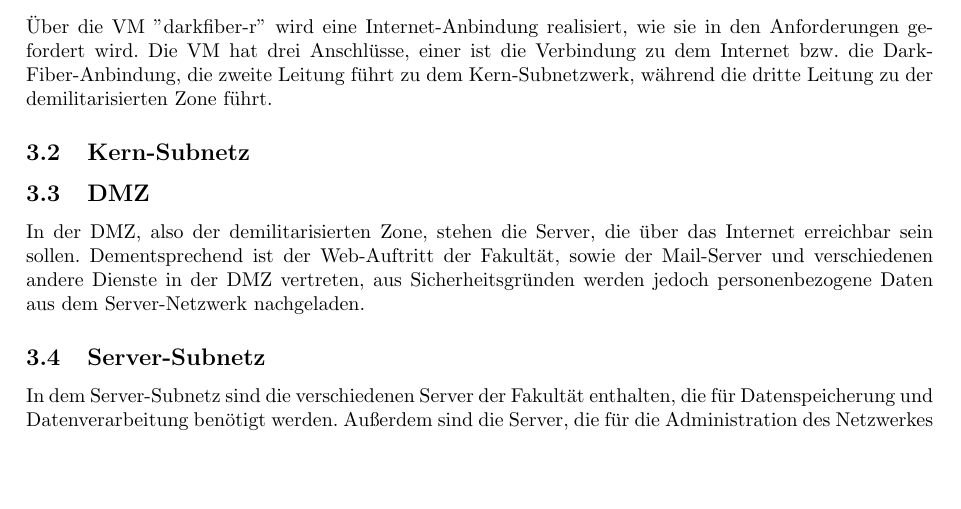
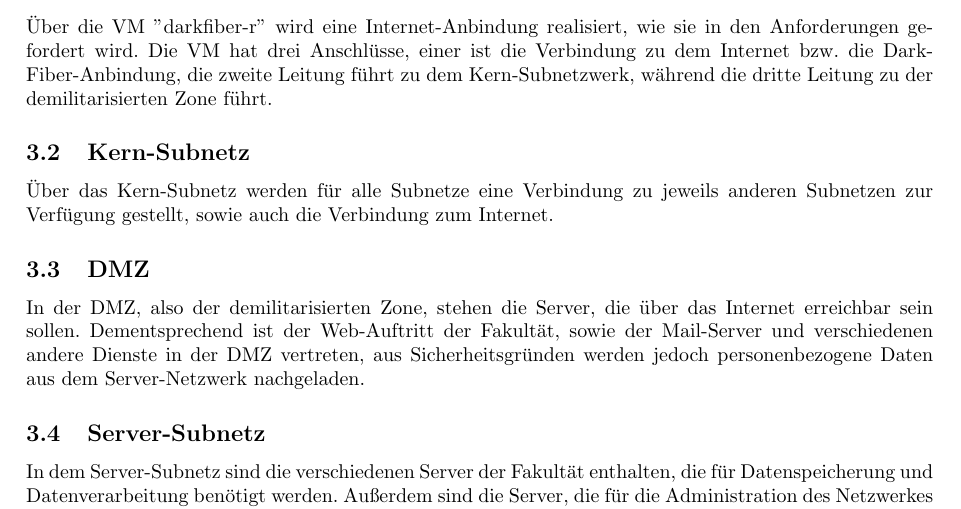
Before and after one commit to tom-wegener/nsm-project, a LaTeX document (bericht/Bericht.tex): part of page 6 of 7 before the commit and part of page 6 of 8 after it, cut so that both start at the same text, the shorter picture padded with empty space. Compiled offline with pdfLaTeX.

Commit message:
Update report

```diff
--- a/bericht/Bericht.tex
+++ b/bericht/Bericht.tex
@@ -146,6 +146,7 @@ Es wurde eine wie in \ref{fig:model} Topologie erzeugt und über statische Route
 Über die VM ''darkfiber-r'' wird eine Internet-Anbindung realisiert, wie sie in den Anforderungen gefordert wird. Die VM hat drei Anschlüsse, einer ist die Verbindung zu dem Internet bzw. die Dark-Fiber-Anbindung, die zweite Leitung führt zu dem Kern-Subnetzwerk, während die dritte Leitung zu der demilitarisierten Zone führt.
 
 \subsection{Kern-Subnetz}
+Über das Kern-Subnetz werden für alle Subnetze eine Verbindung zu jeweils anderen Subnetzen zur Verfügung gestellt, sowie auch die Verbindung zum Internet.
 
 \subsection{DMZ}
 In der DMZ, also der demilitarisierten Zone, stehen die Server, die über das Internet erreichbar sein sollen. Dementsprechend ist der Web-Auftritt der Fakultät, sowie der Mail-Server und verschiedenen andere Dienste in der DMZ vertreten, aus Sicherheitsgründen werden jedoch personenbezogene Daten aus dem Server-Netzwerk nachgeladen.
```
Also changed, not shown: bericht/Bericht.pdf, 1 other file.
